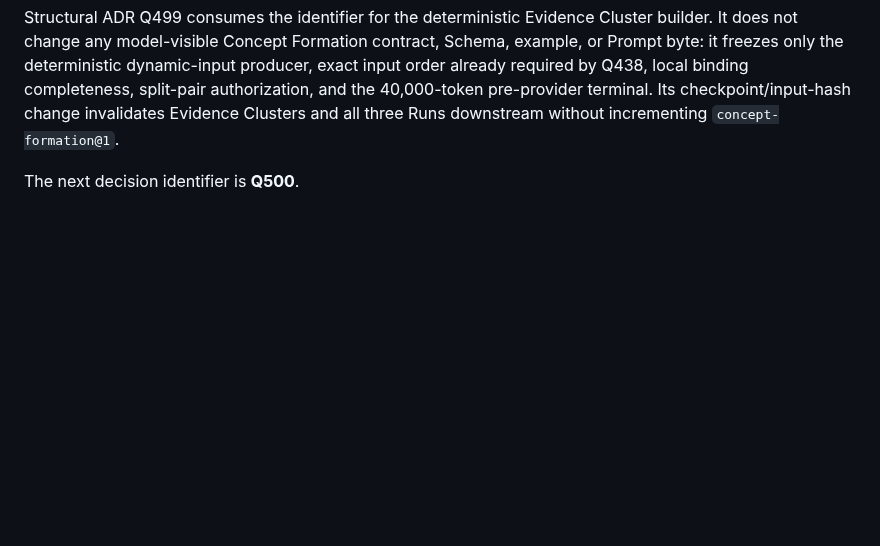
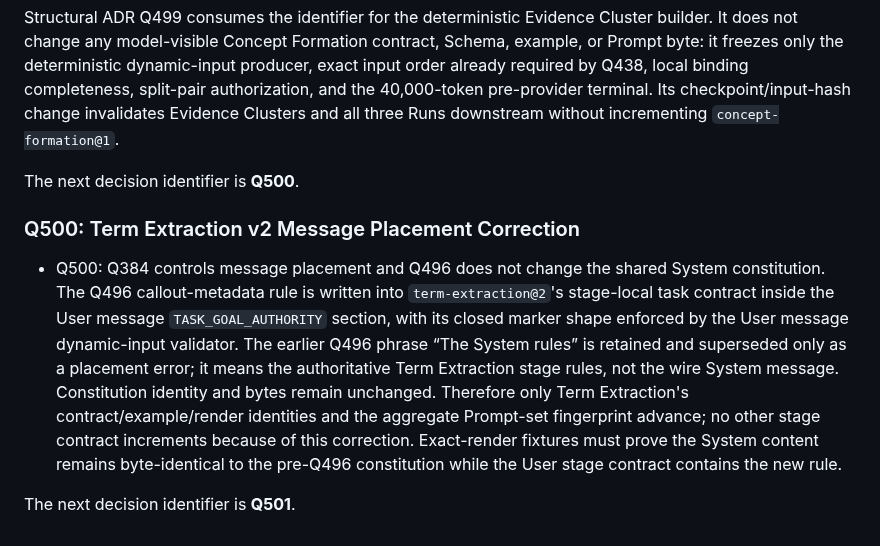
Before and after one commit to Amazinnn/ReadMark, a Markdown page: docs/ADR/2026-07-22-semantic-prompt-contracts.md, the part around the change. Drawn GitHub-style; blank space fills up the shorter version.

Commit message:
docs: preserve shared prompt constitution

```diff
--- a/docs/ADR/2026-07-22-semantic-prompt-contracts.md
+++ b/docs/ADR/2026-07-22-semantic-prompt-contracts.md
@@ -243,3 +243,9 @@ The next decision identifier is **Q499**. Prompt behavior is decision-complete t
 Structural ADR Q499 consumes the identifier for the deterministic Evidence Cluster builder. It does not change any model-visible Concept Formation contract, Schema, example, or Prompt byte: it freezes only the deterministic dynamic-input producer, exact input order already required by Q438, local binding completeness, split-pair authorization, and the 40,000-token pre-provider terminal. Its checkpoint/input-hash change invalidates Evidence Clusters and all three Runs downstream without incrementing `concept-formation@1`.
 
 The next decision identifier is **Q500**.
+
+### Q500: Term Extraction v2 Message Placement Correction
+
+- Q500: Q384 controls message placement and Q496 does not change the shared System constitution. The Q496 callout-metadata rule is written into `term-extraction@2`'s stage-local task contract inside the User message `TASK_GOAL_AUTHORITY` section, with its closed marker shape enforced by the User message dynamic-input validator. The earlier Q496 phrase “The System rules” is retained and superseded only as a placement error; it means the authoritative Term Extraction stage rules, not the wire System message. Constitution identity and bytes remain unchanged. Therefore only Term Extraction's contract/example/render identities and the aggregate Prompt-set fingerprint advance; no other stage contract increments because of this correction. Exact-render fixtures must prove the System content remains byte-identical to the pre-Q496 constitution while the User stage contract contains the new rule.
+
+The next decision identifier is **Q501**.
```
Also changed, not shown: docs/DEVELOPMENT.md (+2 -0 lines), docs/EVALS.md (+1 -0 lines).
